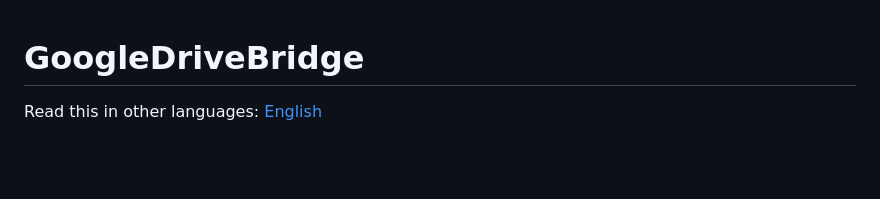
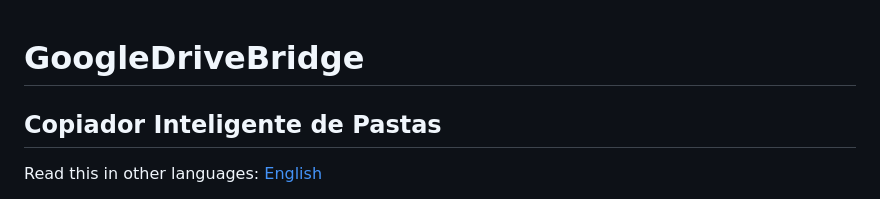
Before and after one commit to pablopcsantos/GoogleDriveBridge, a Markdown page: README.md, the part around the change. Drawn GitHub-style; blank space fills up the shorter version.

Commit message:
docs: add project subtitle to Portuguese README

```diff
--- a/README.md
+++ b/README.md
@@ -1,4 +1,6 @@
 # GoogleDriveBridge
+
+## Copiador Inteligente de Pastas
 
 Read this in other languages: [English](README.en.md)
 
```
